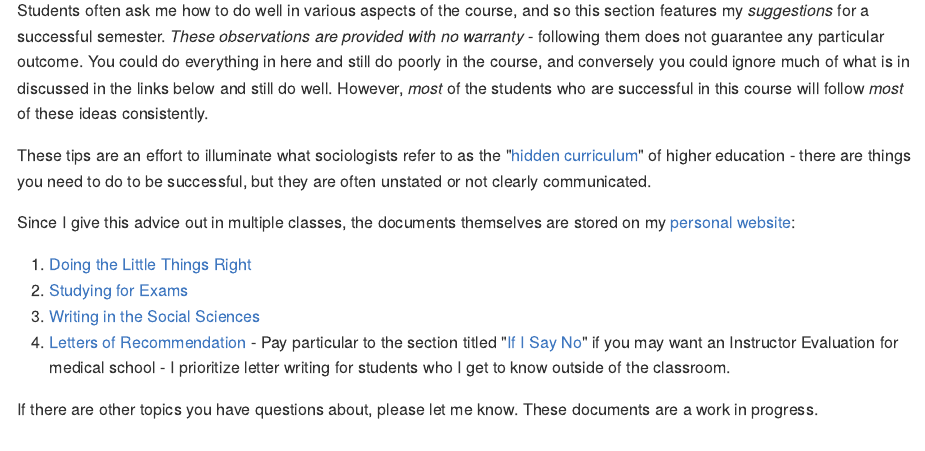
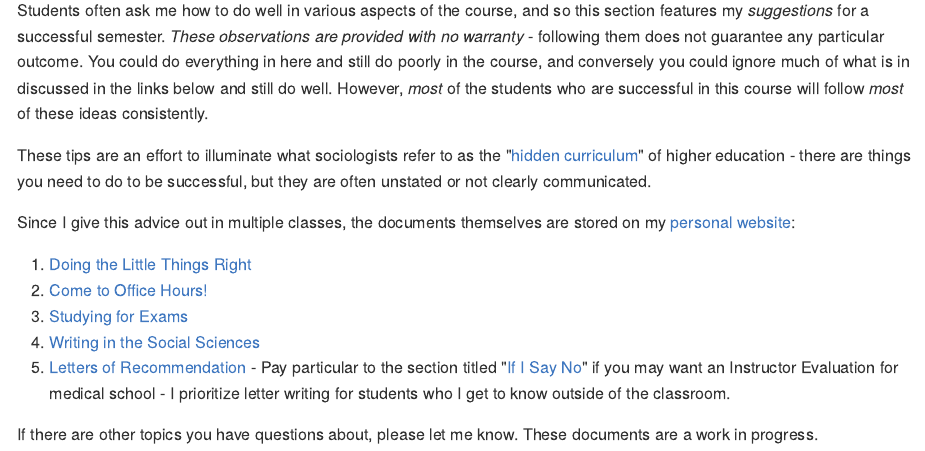
Before and after one commit to slu-soc1120/syllabus-alt, an R Markdown document (success.Rmd): the page in a window 1100 px wide, from 110 px down. The pictures show the output file docs/success.md that the author committed with the source, drawn offline in the style of GitHub.

Commit message:
update student success section

```diff
--- a/success.Rmd
+++ b/success.Rmd
@@ -7,8 +7,9 @@ These tips are an effort to illuminate what sociologists refer to as the "[hidde
 Since I give this advice out in multiple classes, the documents themselves are stored on my [personal website](https://chris-prener.github.io):
 
 1. [Doing the Little Things Right](https://chris-prener.github.io/resources/little-things/)
-2. [Studying for Exams](https://chris-prener.github.io/resources/exams/)
-3. [Writing in the Social Sciences](https://chris-prener.github.io/resources/writing/)
-4. [Letters of Recommendation](https://chris-prener.github.io/resources/letters/) - Pay particular to the section titled "[If I Say No](https://chris-prener.github.io/resources/letters/#if-i-say-no)" if you may want an Instructor Evaluation for medical school - I prioritize letter writing for students who I get to know outside of the classroom.
+2. [Come to Office Hours!](https://chris-prener.github.io/resources/office-hours/)
+3. [Studying for Exams](https://chris-prener.github.io/resources/exams/)
+4. [Writing in the Social Sciences](https://chris-prener.github.io/resources/writing/)
+5. [Letters of Recommendation](https://chris-prener.github.io/resources/letters/) - Pay particular to the section titled "[If I Say No](https://chris-prener.github.io/resources/letters/#if-i-say-no)" if you may want an Instructor Evaluation for medical school - I prioritize letter writing for students who I get to know outside of the classroom.
 
 If there are other topics you have questions about, please let me know. These documents are a work in progress.
```
Also changed, not shown: index.Rmd (+1 -0 lines), docs/Intro_to_Sociology_Syllabus.tex, docs/index.md, docs/search_index.json, docs/success.md, 42 other files.
